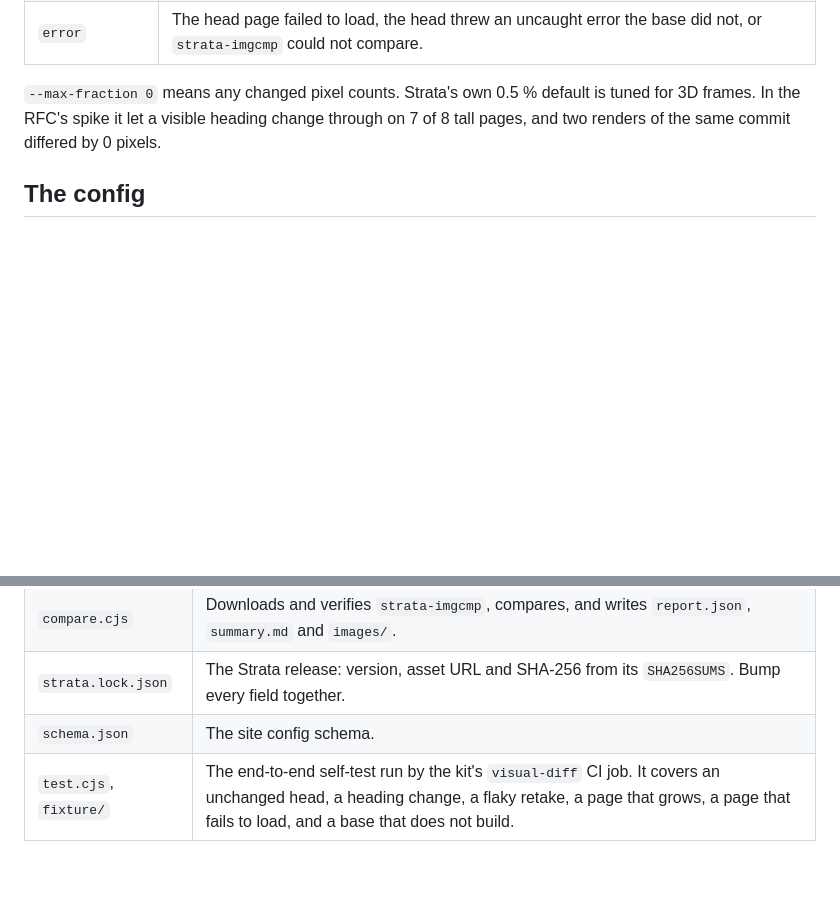
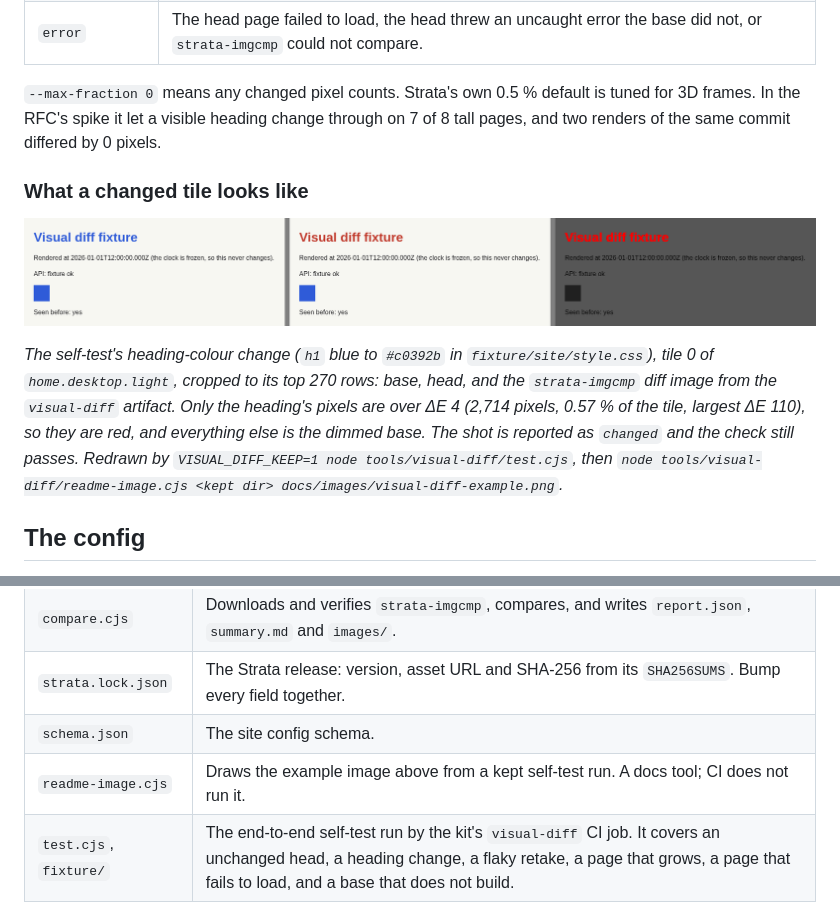
Before and after one commit to kingdom-community/community-site-kit, a Markdown page: tools/visual-diff/README.md, 2 parts joined by grey strips. Drawn GitHub-style; pictures changed too: docs/images/visual-diff-example.png (added); blank space fills up the shorter version.

```diff
--- a/tools/visual-diff/README.md
+++ b/tools/visual-diff/README.md
@@ -57,6 +57,12 @@ Tiles exist because `strata-imgcmp` compares only images of the same size. A pag
 | `error` | The head page failed to load, the head threw an uncaught error the base did not, or `strata-imgcmp` could not compare. |
 
 `--max-fraction 0` means any changed pixel counts. Strata's own 0.5 % default is tuned for 3D frames. In the RFC's spike it let a visible heading change through on 7 of 8 tall pages, and two renders of the same commit differed by 0 pixels.
+
+### What a changed tile looks like
+
+![Three panels of the fixture page: the base with a blue heading, the head with a red heading, and the diff with only the heading painted bright red on a dimmed base](../../docs/images/visual-diff-example.png)
+
+*The self-test's heading-colour change (`h1` blue to `#c0392b` in `fixture/site/style.css`), tile 0 of `home.desktop.light`, cropped to its top 270 rows: base, head, and the `strata-imgcmp` diff image from the `visual-diff` artifact. Only the heading's pixels are over ΔE 4 (2,714 pixels, 0.57 % of the tile, largest ΔE 110), so they are red, and everything else is the dimmed base. The shot is reported as `changed` and the check still passes. Redrawn by `VISUAL_DIFF_KEEP=1 node tools/visual-diff/test.cjs`, then `node tools/visual-diff/readme-image.cjs <kept dir> docs/images/visual-diff-example.png`.*
 
 ## The config
 
@@ -132,6 +138,7 @@ node $T/side.cjs stop --dir ../site-base; node $T/side.cjs stop --dir .
 | `compare.cjs` | Downloads and verifies `strata-imgcmp`, compares, and writes `report.json`, `summary.md` and `images/`. |
 | `strata.lock.json` | The Strata release: version, asset URL and SHA-256 from its `SHA256SUMS`. Bump every field together. |
 | `schema.json` | The site config schema. |
+| `readme-image.cjs` | Draws the example image above from a kept self-test run. A docs tool; CI does not run it. |
 | `test.cjs`, `fixture/` | The end-to-end self-test run by the kit's `visual-diff` CI job. It covers an unchanged head, a heading change, a flaky retake, a page that grows, a page that fails to load, and a base that does not build. |
 
 The pure helpers are unit-tested in `__tests__/visualDiff.test.ts`.
```
Also changed, not shown: 1 other file.
